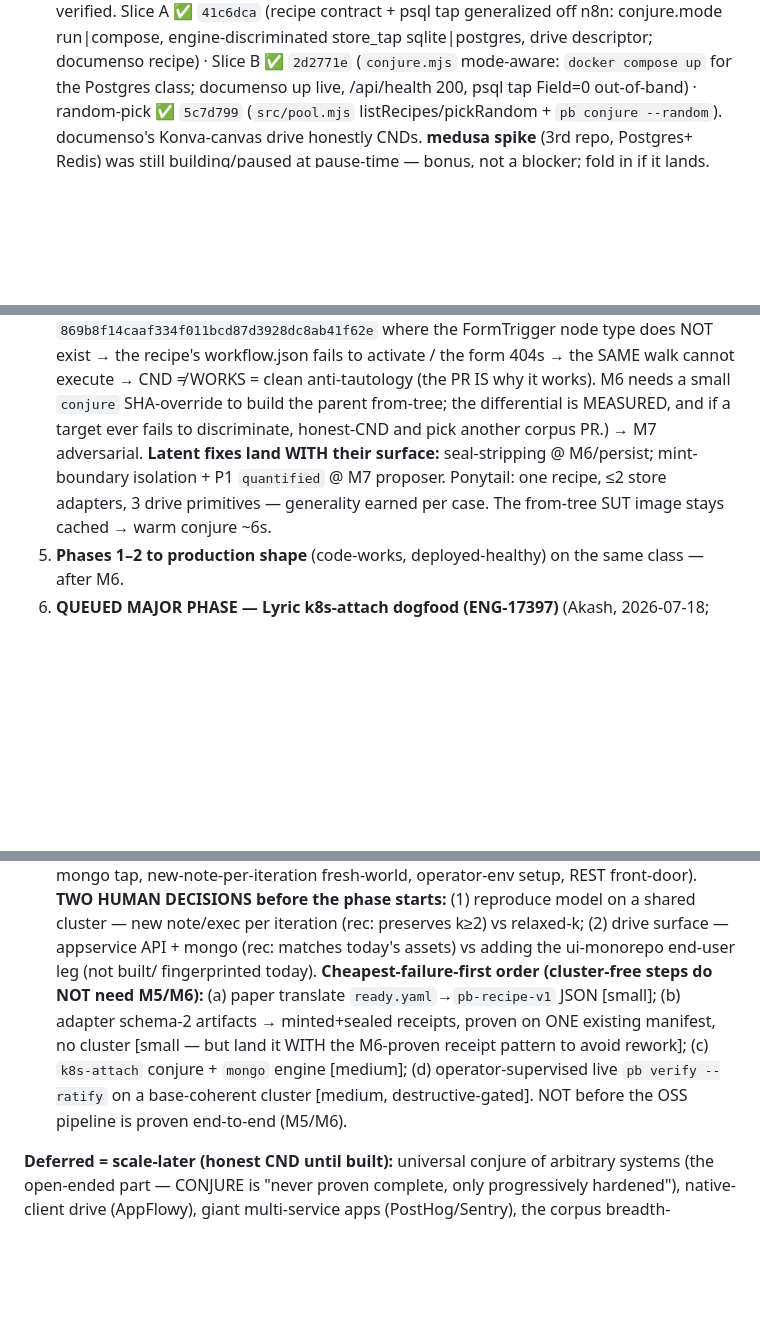
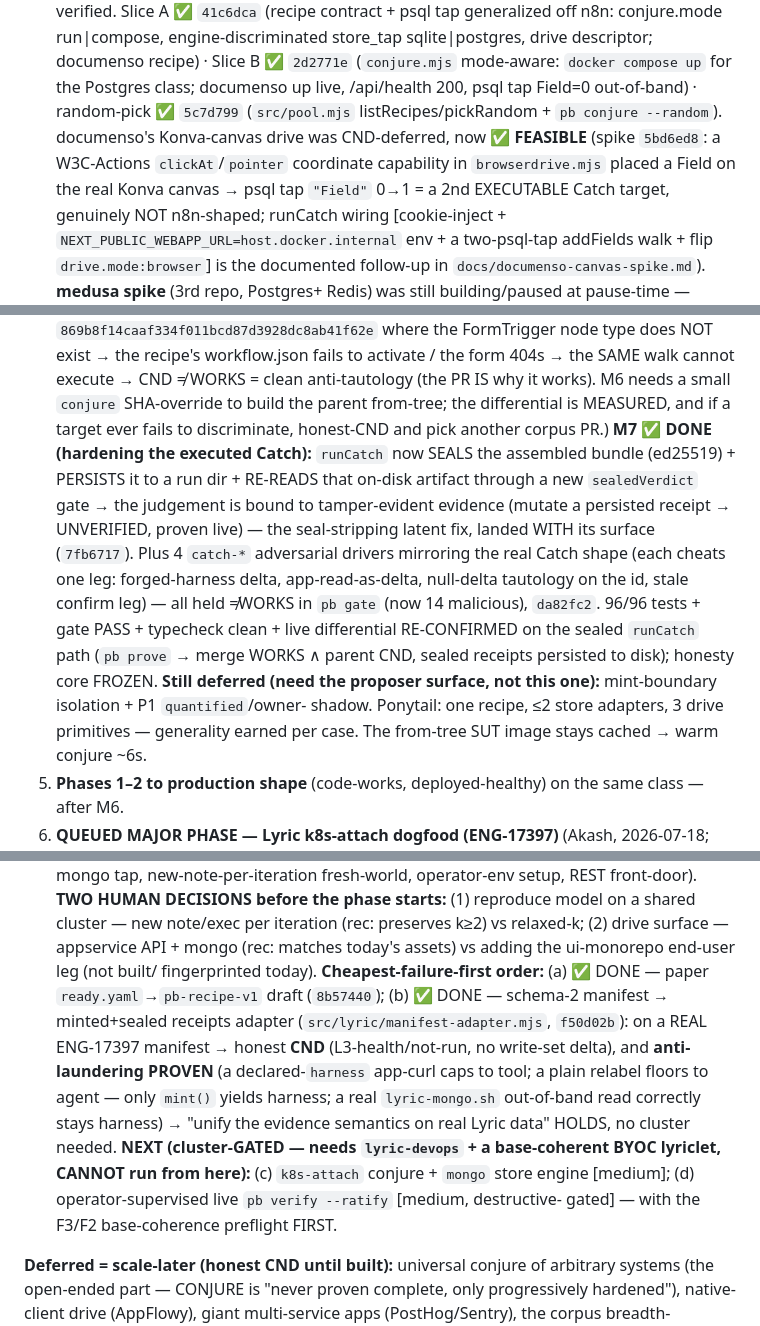
Before and after one commit to 0prodigy/proofbench, a Markdown page: docs/RESUME.md, 3 parts joined by grey strips. Drawn GitHub-style; blank space fills up the shorter version.

Commit message:
docs: post-M6 batch — M7 done (seal+persist + Catch-shaped adversarial drivers, differential reconfirmed live) + documenso canvas FEASIBLE (2nd executable target) + Lyric seal-adapter done (build step b, anti-laundering proven on real data)

```diff
--- a/docs/RESUME.md
+++ b/docs/RESUME.md
@@ -148,7 +148,11 @@ not defects — point the editor at the workspace TypeScript/types to silence th
    drive descriptor; documenso recipe) · Slice B ✅ `2d2771e` (`conjure.mjs` mode-aware: `docker
    compose up` for the Postgres class; documenso up live, /api/health 200, psql tap Field=0
    out-of-band) · random-pick ✅ `5c7d799` (`src/pool.mjs` listRecipes/pickRandom + `pb conjure
-   --random`). documenso's Konva-canvas drive honestly CNDs. **medusa spike** (3rd repo, Postgres+
+   --random`). documenso's Konva-canvas drive was CND-deferred, now **✅ FEASIBLE** (spike `5bd6ed8`: a W3C-Actions
+   `clickAt`/`pointer` coordinate capability in `browserdrive.mjs` placed a Field on the real Konva canvas →
+   psql tap `"Field"` 0→1 = a 2nd EXECUTABLE Catch target, genuinely NOT n8n-shaped; runCatch wiring
+   [cookie-inject + `NEXT_PUBLIC_WEBAPP_URL=host.docker.internal` env + a two-psql-tap addFields walk + flip
+   `drive.mode:browser`] is the documented follow-up in `docs/documenso-canvas-spike.md`). **medusa spike** (3rd repo, Postgres+
    Redis) was still building/paused at pause-time — bonus, not a blocker; fold in if it lands.
    **M5 ✅ DONE + PROVEN LIVE** (`src/browserdrive.mjs` + `test/browserdrive.test.mjs`): containerized
    `selenium/standalone-chromium:4.27.0` sidecar driven over W3C WebDriver as JSON over `fetch` (ZERO pb
@@ -176,9 +180,16 @@ not defects — point the editor at the workspace TypeScript/types to silence th
    recipe's workflow.json fails to activate / the form 404s → the SAME walk cannot execute → CND ≠ WORKS
    = clean anti-tautology (the PR IS why it works). M6 needs a small `conjure` SHA-override to build the
    parent from-tree; the differential is MEASURED, and if a target ever fails to discriminate, honest-CND
-   and pick another corpus PR.) → M7
-   adversarial. **Latent fixes land WITH their surface:** seal-stripping @ M6/persist; mint-boundary
-   isolation + P1 `quantified` @ M7 proposer. Ponytail: one recipe, ≤2 store adapters, 3 drive
+   and pick another corpus PR.) **M7 ✅ DONE (hardening the executed Catch):** `runCatch` now SEALS the
+   assembled bundle (ed25519) + PERSISTS it to a run dir + RE-READS that on-disk artifact through a new
+   `sealedVerdict` gate → the judgement is bound to tamper-evident evidence (mutate a persisted receipt →
+   UNVERIFIED, proven live) — the seal-stripping latent fix, landed WITH its surface (`7fb6717`). Plus 4
+   `catch-*` adversarial drivers mirroring the real Catch shape (each cheats one leg: forged-harness delta,
+   app-read-as-delta, null-delta tautology on the id, stale confirm leg) — all held ≠WORKS in `pb gate`
+   (now 14 malicious), `da82fc2`. 96/96 tests + gate PASS + typecheck clean + live differential RE-CONFIRMED on the sealed `runCatch` path
+   (`pb prove` → merge WORKS ∧ parent CND, sealed receipts persisted to disk); honesty core FROZEN. **Still
+   deferred (need the proposer surface, not this one):** mint-boundary isolation + P1 `quantified`/owner-
+   shadow. Ponytail: one recipe, ≤2 store adapters, 3 drive
    primitives — generality earned per case. The from-tree SUT image stays cached → warm conjure ~6s.
 5. **Phases 1–2 to production shape** (code-works, deployed-healthy) on the same class — after M6.
 6. **QUEUED MAJOR PHASE — Lyric k8s-attach dogfood (ENG-17397)** (Akash, 2026-07-18; "after" the OSS
@@ -222,12 +233,15 @@ not defects — point the editor at the workspace TypeScript/types to silence th
    mongo tap, new-note-per-iteration fresh-world, operator-env setup, REST front-door). **TWO HUMAN DECISIONS before the phase starts:** (1) reproduce model
    on a shared cluster — new note/exec per iteration (rec: preserves k≥2) vs relaxed-k; (2) drive surface —
    appservice API + mongo (rec: matches today's assets) vs adding the ui-monorepo end-user leg (not built/
-   fingerprinted today). **Cheapest-failure-first order (cluster-free steps do NOT need M5/M6):** (a) paper
-   translate `ready.yaml`→`pb-recipe-v1` JSON [small]; (b) adapter schema-2 artifacts → minted+sealed
-   receipts, proven on ONE existing manifest, no cluster [small — but land it WITH the M6-proven receipt
-   pattern to avoid rework]; (c) `k8s-attach` conjure + `mongo` engine [medium]; (d) operator-supervised
-   live `pb verify --ratify` on a base-coherent cluster [medium, destructive-gated]. NOT before the OSS
-   pipeline is proven end-to-end (M5/M6).
+   fingerprinted today). **Cheapest-failure-first order:** (a) ✅ DONE — paper `ready.yaml`→`pb-recipe-v1` draft (`8b57440`);
+   (b) ✅ DONE — schema-2 manifest → minted+sealed receipts adapter (`src/lyric/manifest-adapter.mjs`,
+   `f50d02b`): on a REAL ENG-17397 manifest → honest **CND** (L3-health/not-run, no write-set delta), and
+   **anti-laundering PROVEN** (a declared-`harness` app-curl caps to tool; a plain relabel floors to agent —
+   only `mint()` yields harness; a real `lyric-mongo.sh` out-of-band read correctly stays harness) → "unify
+   the evidence semantics on real Lyric data" HOLDS, no cluster needed. **NEXT (cluster-GATED — needs
+   `lyric-devops` + a base-coherent BYOC lyriclet, CANNOT run from here):** (c) `k8s-attach` conjure +
+   `mongo` store engine [medium]; (d) operator-supervised live `pb verify --ratify` [medium, destructive-
+   gated] — with the F3/F2 base-coherence preflight FIRST.
 
 **Deferred = scale-later (honest CND until built):** universal conjure of arbitrary systems
 (the open-ended part — CONJURE is "never proven complete, only progressively hardened"),
```
